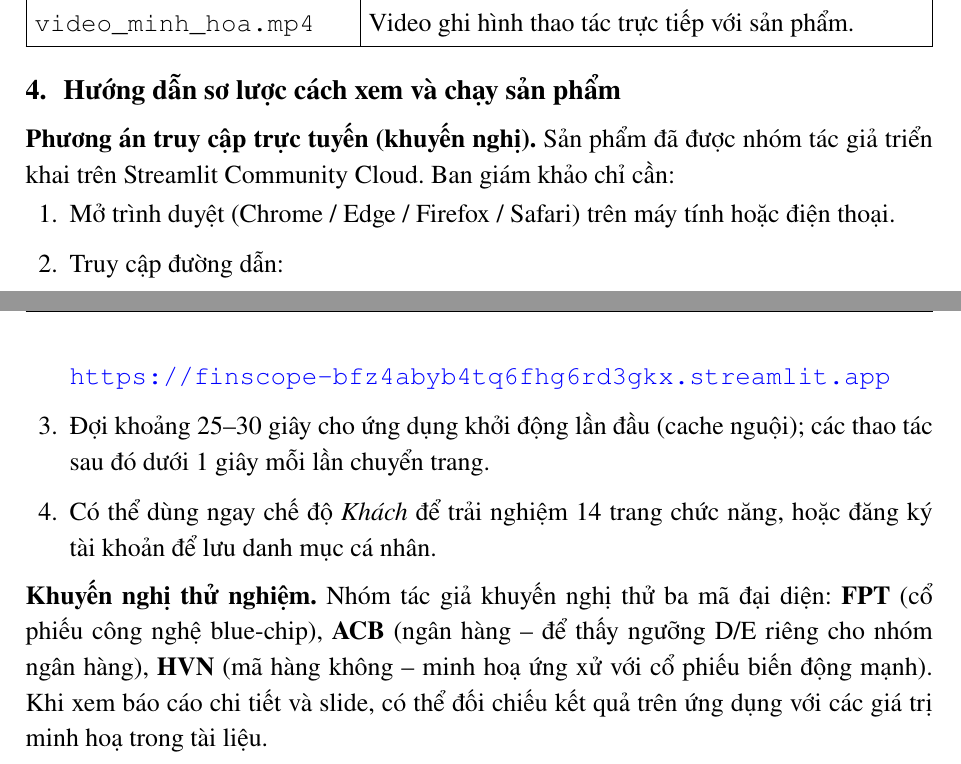
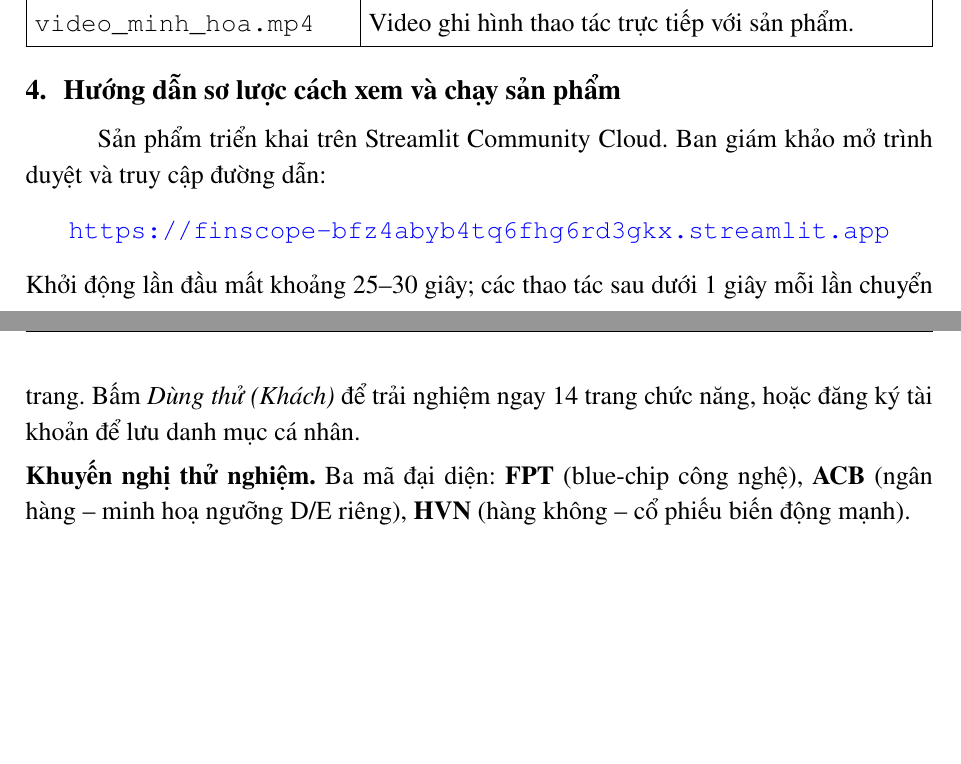
Before and after one commit to Putras05/Finscope, a LaTeX document (Mo_ta_san_pham.tex): two parts of pages 2 and 3 of 3, joined at a grey line, cut so that both start at the same text, the shorter picture padded with empty space. Compiled offline with pdfLaTeX.

Commit message:
docs: trim verbose paragraph trong Mo_ta + Nhat_ky cho gọn

```diff
--- a/Mo_ta_san_pham.tex
+++ b/Mo_ta_san_pham.tex
@@ -147,26 +147,18 @@ giao dịch ảo theo biểu phí HOSE.
 % =====================================================================
 \section{Hướng dẫn sơ lược cách xem và chạy sản phẩm}
 
-\noindent\textbf{Phương án truy cập trực tuyến (khuyến nghị).} Sản phẩm
-đã được nhóm tác giả triển khai trên Streamlit Community Cloud. Ban
-giám khảo chỉ cần:
-\begin{enumerate}[leftmargin=22pt,topsep=2pt,itemsep=2pt]
-  \item Mở trình duyệt (Chrome / Edge / Firefox / Safari) trên máy
-        tính hoặc điện thoại.
-  \item Truy cập đường dẫn:\\
-        \href{https://finscope-bfz4abyb4tq6fhg6rd3gkx.streamlit.app}{\texttt{https://finscope-bfz4abyb4tq6fhg6rd3gkx.streamlit.app}}
-  \item Đợi khoảng 25--30 giây cho ứng dụng khởi động lần đầu (cache
-        nguội); các thao tác sau đó dưới 1 giây mỗi lần chuyển trang.
-  \item Có thể dùng ngay chế độ \emph{Khách} để trải nghiệm 14 trang
-        chức năng, hoặc đăng ký tài khoản để lưu danh mục cá nhân.
-\end{enumerate}
+\indent Sản phẩm triển khai trên Streamlit Community Cloud. Ban giám
+khảo mở trình duyệt và truy cập đường dẫn:
+\begin{center}
+\href{https://finscope-bfz4abyb4tq6fhg6rd3gkx.streamlit.app}{\texttt{https://finscope-bfz4abyb4tq6fhg6rd3gkx.streamlit.app}}
+\end{center}
+Khởi động lần đầu mất khoảng 25--30 giây; các thao tác sau dưới 1 giây
+mỗi lần chuyển trang. Bấm \emph{Dùng thử (Khách)} để trải nghiệm ngay
+14 trang chức năng, hoặc đăng ký tài khoản để lưu danh mục cá nhân.
 
 \vspace{4pt}
-\noindent\textbf{Khuyến nghị thử nghiệm.} Nhóm tác giả khuyến nghị
-thử ba mã đại diện: \textbf{FPT} (cổ phiếu công nghệ blue-chip),
-\textbf{ACB} (ngân hàng -- để thấy ngưỡng D/E riêng cho nhóm ngân
-hàng), \textbf{HVN} (mã hàng không -- minh hoạ ứng xử với cổ phiếu
-biến động mạnh). Khi xem báo cáo chi tiết và slide, có thể đối chiếu
-kết quả trên ứng dụng với các giá trị minh hoạ trong tài liệu.
+\noindent\textbf{Khuyến nghị thử nghiệm.} Ba mã đại diện: \textbf{FPT}
+(blue-chip công nghệ), \textbf{ACB} (ngân hàng -- minh hoạ ngưỡng D/E
+riêng), \textbf{HVN} (hàng không -- cổ phiếu biến động mạnh).
 
 \end{document}
```
Also changed, not shown: Nhat_ky_su_dung_AI.tex (+4 -8 lines), Mo_ta_san_pham.pdf, Nhat_ky_su_dung_AI.pdf.
